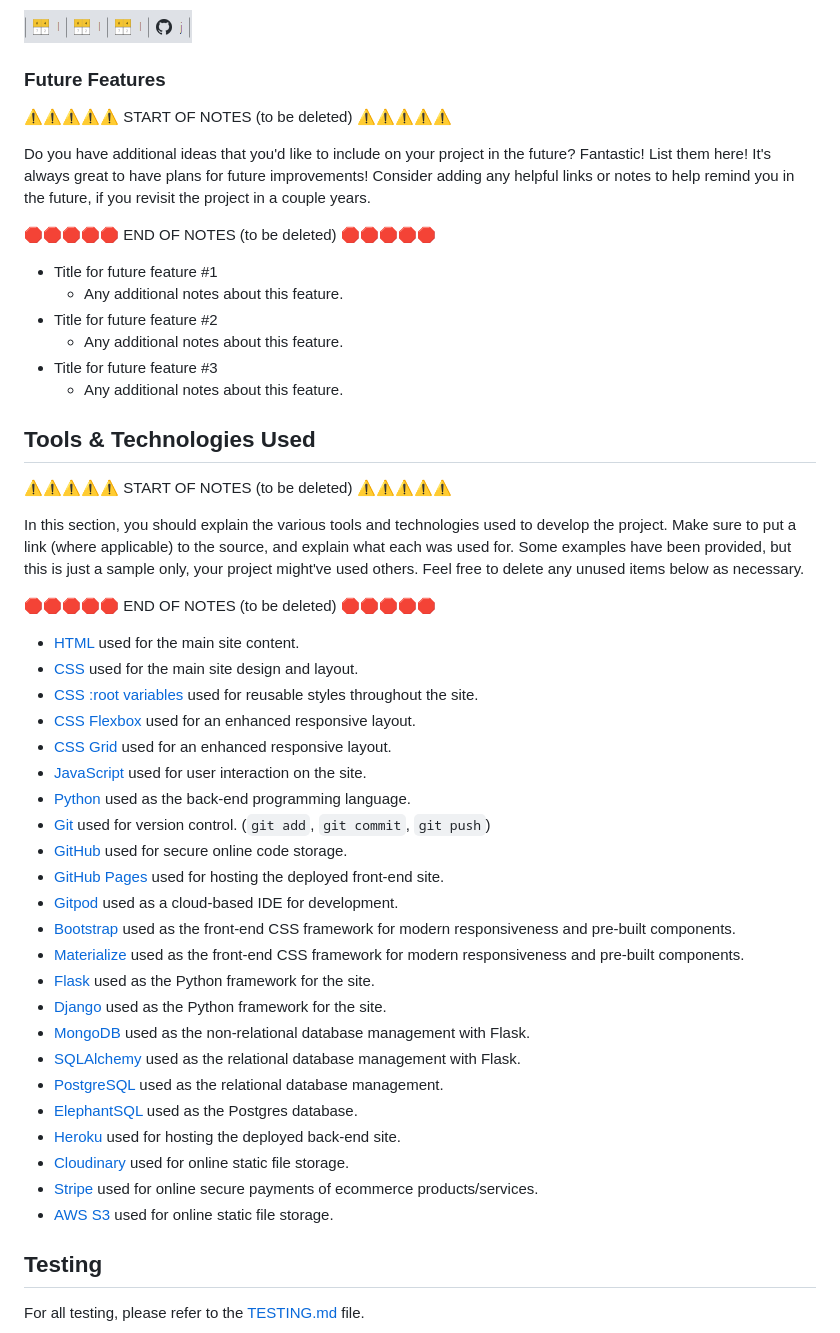
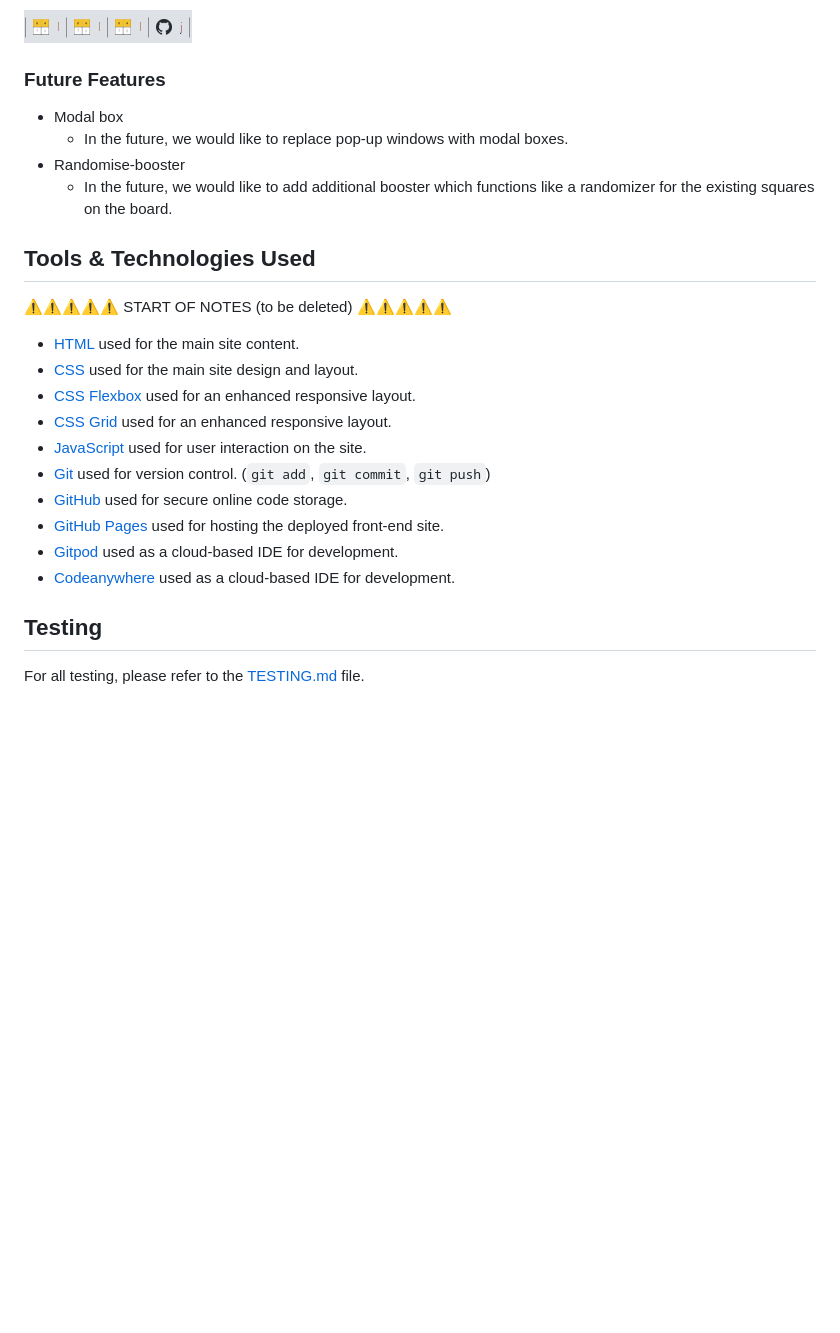
Before and after one commit to josipcodes/numbers-game, a Markdown page: README.md, the part around one of its changes. GitHub-like rendering; blank space fills up the shorter version.

Commit message:
Update media and acknowledgements in README

```diff
--- a/README.md
+++ b/README.md
@@ -251,56 +251,26 @@ I've used [Balsamiq](https://balsamiq.com/wireframes) to design my site wirefram
 
 ### Future Features
 
-⚠️⚠️⚠️⚠️⚠️ START OF NOTES (to be deleted) ⚠️⚠️⚠️⚠️⚠️
 
-Do you have additional ideas that you'd like to include on your project in the future?
-Fantastic! List them here!
-It's always great to have plans for future improvements!
-Consider adding any helpful links or notes to help remind you in the future, if you revisit the project in a couple years.
-
-🛑🛑🛑🛑🛑 END OF NOTES (to be deleted) 🛑🛑🛑🛑🛑
-
-- Title for future feature #1
-    - Any additional notes about this feature.
-- Title for future feature #2
-    - Any additional notes about this feature.
-- Title for future feature #3
-    - Any additional notes about this feature.
+- Modal box
+    - In the future, we would like to replace pop-up windows with modal boxes.
+- Randomise-booster
+    - In the future, we would like to add additional booster which functions like a randomizer for the existing squares on the board.
 
 ## Tools & Technologies Used
 
 ⚠️⚠️⚠️⚠️⚠️ START OF NOTES (to be deleted) ⚠️⚠️⚠️⚠️⚠️
 
-In this section, you should explain the various tools and technologies used to develop the project.
-Make sure to put a link (where applicable) to the source, and explain what each was used for.
-Some examples have been provided, but this is just a sample only, your project might've used others.
-Feel free to delete any unused items below as necessary.
-
-🛑🛑🛑🛑🛑 END OF NOTES (to be deleted) 🛑🛑🛑🛑🛑
-
 - [HTML](https://en.wikipedia.org/wiki/HTML) used for the main site content.
 - [CSS](https://en.wikipedia.org/wiki/CSS) used for the main site design and layout.
-- [CSS :root variables](https://www.w3schools.com/css/css3_variables.asp) used for reusable styles throughout the site.
 - [CSS Flexbox](https://www.w3schools.com/css/css3_flexbox.asp) used for an enhanced responsive layout.
 - [CSS Grid](https://www.w3schools.com/css/css_grid.asp) used for an enhanced responsive layout.
 - [JavaScript](https://www.javascript.com) used for user interaction on the site.
-- [Python](https://www.python.org) used as the back-end programming language.
 - [Git](https://git-scm.com) used for version control. (`git add`, `git commit`, `git push`)
 - [GitHub](https://github.com) used for secure online code storage.
 - [GitHub Pages](https://pages.github.com) used for hosting the deployed front-end site.
 - [Gitpod](https://gitpod.io) used as a cloud-based IDE for development.
-- [Bootstrap](https://getbootstrap.com) used as the front-end CSS framework for modern responsiveness and pre-built components.
-- [Materialize](https://materializecss.com) used as the front-end CSS framework for modern responsiveness and pre-built components.
-- [Flask](https://flask.palletsprojects.com) used as the Python framework for the site.
-- [Django](https://www.djangoproject.com) used as the Python framework for the site.
-- [MongoDB](https://www.mongodb.com) used as the non-relational database management with Flask.
-- [SQLAlchemy](https://www.sqlalchemy.org) used as the relational database management with Flask.
-- [PostgreSQL](https://www.postgresql.org) used as the relational database management.
-- [ElephantSQL](https://www.elephantsql.com) used as the Postgres database.
-- [Heroku](https://www.heroku.com) used for hosting the deployed back-end site.
-- [Cloudinary](https://cloudinary.com) used for online static file storage.
-- [Stripe](https://stripe.com) used for online secure payments of ecommerce products/services.
-- [AWS S3](https://aws.amazon.com/s3) used for online static file storage.
+- [Codeanywhere](https://app.codeanywhere.com) used as a cloud-based IDE for development.
 
 ## Testing
 
```
Also changed, not shown: other parts of README.md (+9 -46 lines).
